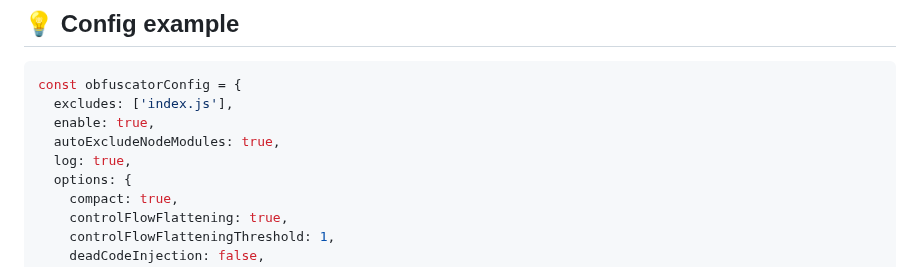
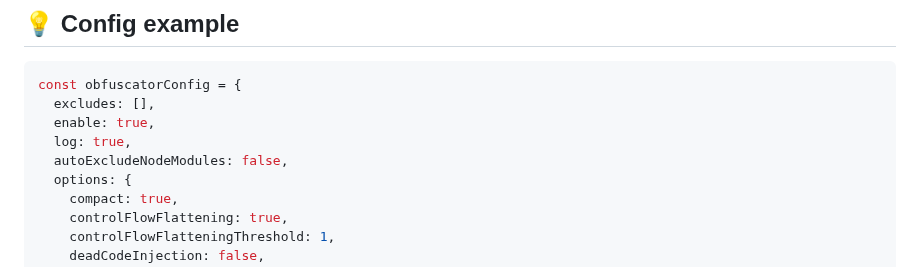
Before and after one commit to z0ffy/vite-plugin-bundle-obfuscator, a Markdown page: README.md, the part around the change. GitHub-like rendering.

Commit message:
doc: update README.md

````diff
--- a/README.md
+++ b/README.md
@@ -86,10 +86,10 @@ export default {
 
 ```javascript
 const obfuscatorConfig = {
-  excludes: ['index.js'],
+  excludes: [],
   enable: true,
-  autoExcludeNodeModules: true,
   log: true,
+  autoExcludeNodeModules: false,
   options: {
     compact: true,
     controlFlowFlattening: true,
````
